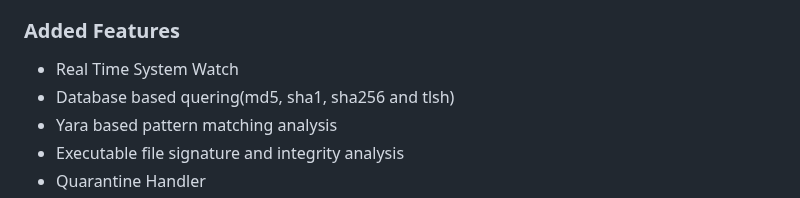
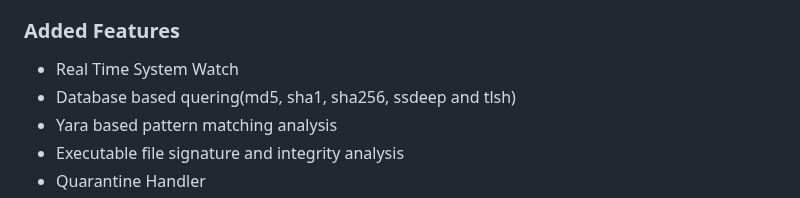
Before and after one commit to Rutuj-Runwal/Xylent, a Markdown page: README.md, the part around the change. Rendered like a GitHub page.

```diff
--- a/README.md
+++ b/README.md
@@ -3,7 +3,7 @@
 - Download malware definations here: https://mega.nz/file/WhBRyBxA#vhGayaWmTZNeb57ijiAUuFWlRBFty07FSShrBmxT5-U
 ### Added Features
 - Real Time System Watch
-- Database based quering(md5, sha1, sha256 and tlsh)
+- Database based quering(md5, sha1, sha256, ssdeep and tlsh)
 - Yara based pattern matching analysis
 - Executable file signature and integrity analysis
 - Quarantine Handler
```
